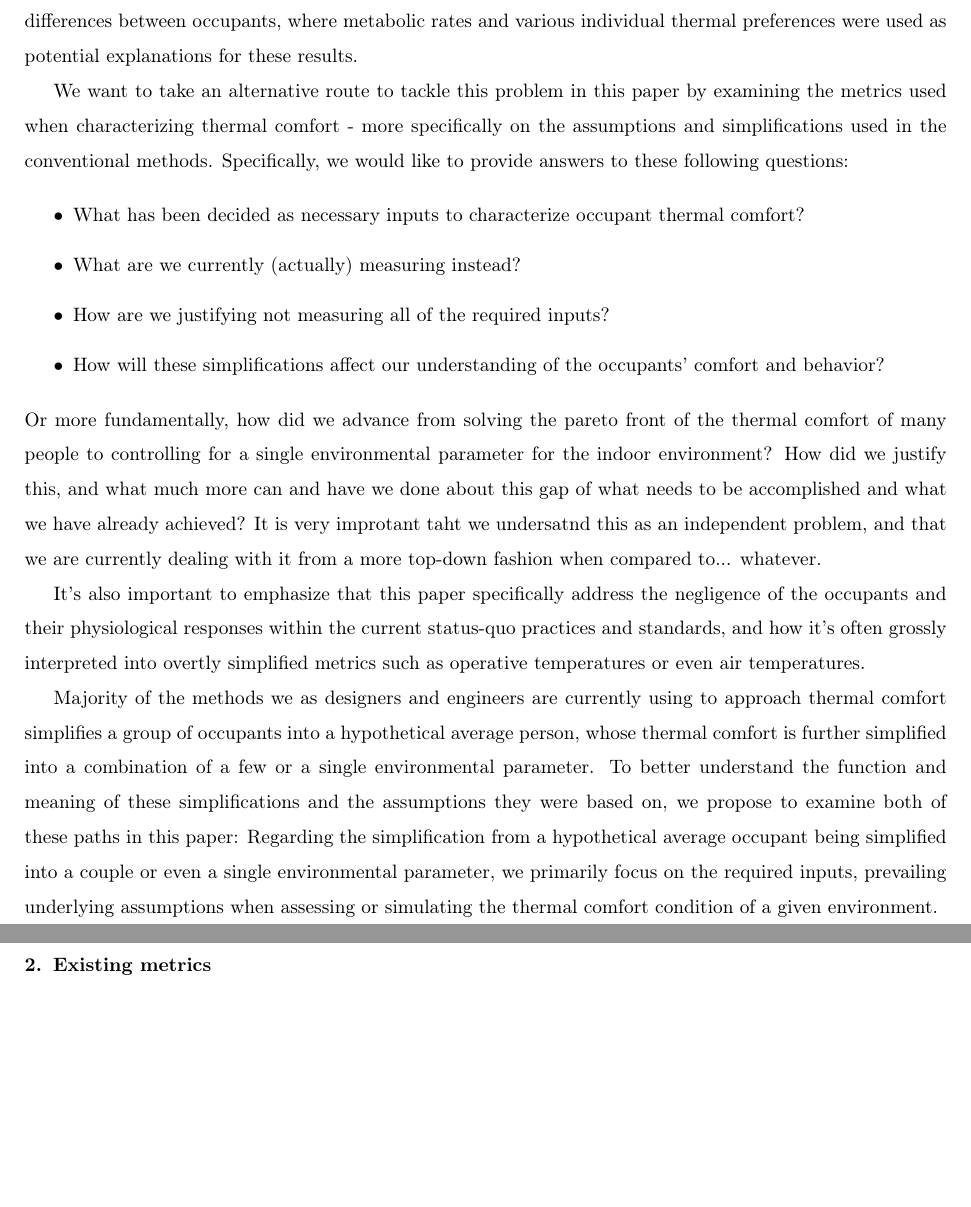
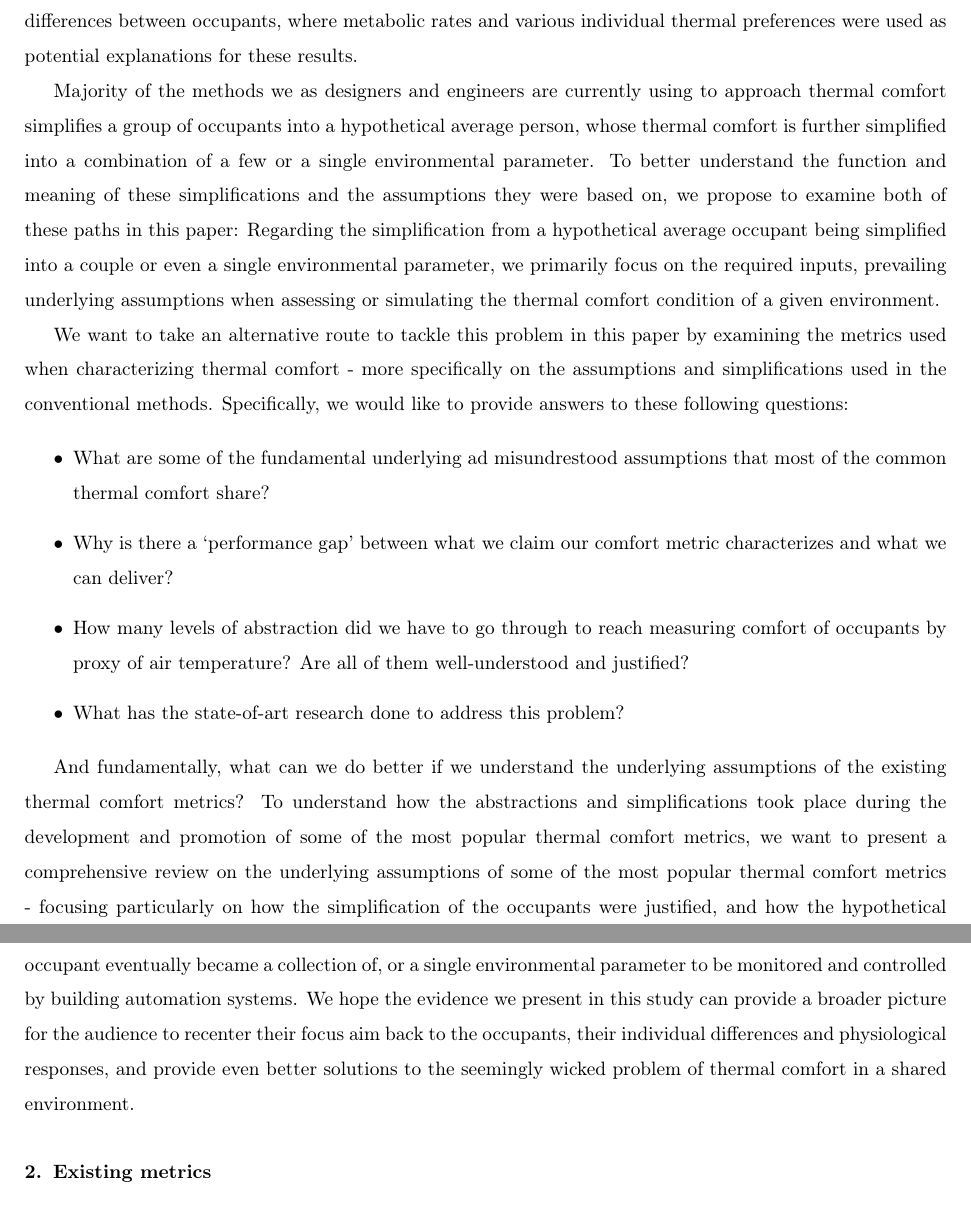
Before and after one commit to clementinec/Toperative, a LaTeX paper (all.tex, which reads 1intro.tex): two parts of pages 4 and 5 of 20, joined at a grey line, cut so that both start at the same text, the shorter picture padded with empty space. Compiled offline with pdfLaTeX.

Commit message:
update intro

```diff
--- a/1intro.tex
+++ b/1intro.tex
@@ -22,17 +22,15 @@ Energy consumption of buildings to ensure comfort delivery gradually increases,
 
 This can obviously be investigated by proposing alternative solutions that provides agreeable thermal comfort at smaller energy costs spent on heating/cooling. However, recent studies that links improved PMV/PPD values with improved designs have showed that the resulting satisfaction of the occupants and the higher PMV/PPD values do not always coincide. Existing studies attempts to point these results to the individual differences between occupants, where metabolic rates and various individual thermal preferences were used as potential explanations for these results.
 
+Majority of the methods we as designers and engineers are currently using to approach thermal comfort simplifies a group of occupants into a hypothetical average person, whose thermal comfort is further simplified into a combination of a few or a single environmental parameter. To better understand the function and meaning of these simplifications and the assumptions they were based on, we propose to examine both of these paths in this paper: Regarding the simplification from a hypothetical average occupant being simplified into a couple or even a single environmental parameter, we primarily focus on the required inputs, prevailing underlying assumptions when assessing or simulating the thermal comfort condition of a given environment.
+
 We want to take an alternative route to tackle this problem in this paper by examining the metrics used when characterizing thermal comfort - more specifically on the assumptions and simplifications used in the conventional methods. Specifically, we would like to provide answers to these following questions:
 
 \begin{itemize}
-\item What has been decided as necessary inputs to characterize occupant thermal comfort?
-\item What are we currently (actually) measuring instead?
-\item How are we justifying not measuring all of the required inputs?
-\item How will these simplifications affect our understanding of the occupants’ comfort and behavior?
+\item What are some of the fundamental underlying ad misundrestood assumptions that most of the common thermal comfort share?
+\item Why is there a `performance gap' between what we claim our comfort metric characterizes and what we can deliver?
+\item How many levels of abstraction did we have to go through to reach measuring comfort of occupants by proxy of air temperature? Are all of them well-understood and justified?
+\item What has the state-of-art research done to address this problem?
 \end{itemize}
-Or more fundamentally, how did we advance from solving the pareto front of the thermal comfort of many people to controlling for a single environmental parameter for the indoor environment? How did we justify this, and what much more can and have we done about this gap of what needs to be accomplished and what we have already achieved? It is very improtant taht we undersatnd this as an independent problem, and that we are currently dealing with it from a more top-down fashion when compared to... whatever.
 
-It's also important to emphasize that this paper specifically address the negligence of the occupants and their physiological responses within the current status-quo practices and standards, and how it's often grossly interpreted into overtly simplified metrics such as operative temperatures or even air temperatures.
-
-Majority of the methods we as designers and engineers are currently using to approach thermal comfort simplifies a group of occupants into a hypothetical average person, whose thermal comfort is further simplified into a combination of a few or a single environmental parameter. To better understand the function and meaning of these simplifications and the assumptions they were based on, we propose to examine both of these paths in this paper: Regarding the simplification from a hypothetical average occupant being simplified into a couple or even a single environmental parameter, we primarily focus on the required inputs, prevailing underlying assumptions when assessing or simulating the thermal comfort condition of a given environment.
-%Add a subsection on the physiological responses of the occupants, which is often overlooked. Maybe also on the heat budget model of the human body. Also reference Gagge during this process. Also because we want to talk about this, it really is necessary for the models to come before it rather than after.
+And fundamentally, what can we do better if we understand the underlying assumptions of the existing thermal comfort metrics? To understand how the abstractions and simplifications took place during the development and promotion of some of the most popular thermal comfort metrics, we want to present a comprehensive review on the underlying assumptions of some of the most popular thermal comfort metrics - focusing particularly on how the simplification of the occupants were justified, and how the hypothetical occupant eventually became a collection of, or a single environmental parameter to be monitored and controlled by building automation systems. We hope the evidence we present in this study can provide a broader picture for the audience to recenter their focus aim back to the occupants, their individual differences and physiological responses, and provide even better solutions to the seemingly wicked problem of thermal comfort in a shared environment.
```
Also changed, not shown: 3_1simp_occup.tex (+3 -2 lines).
